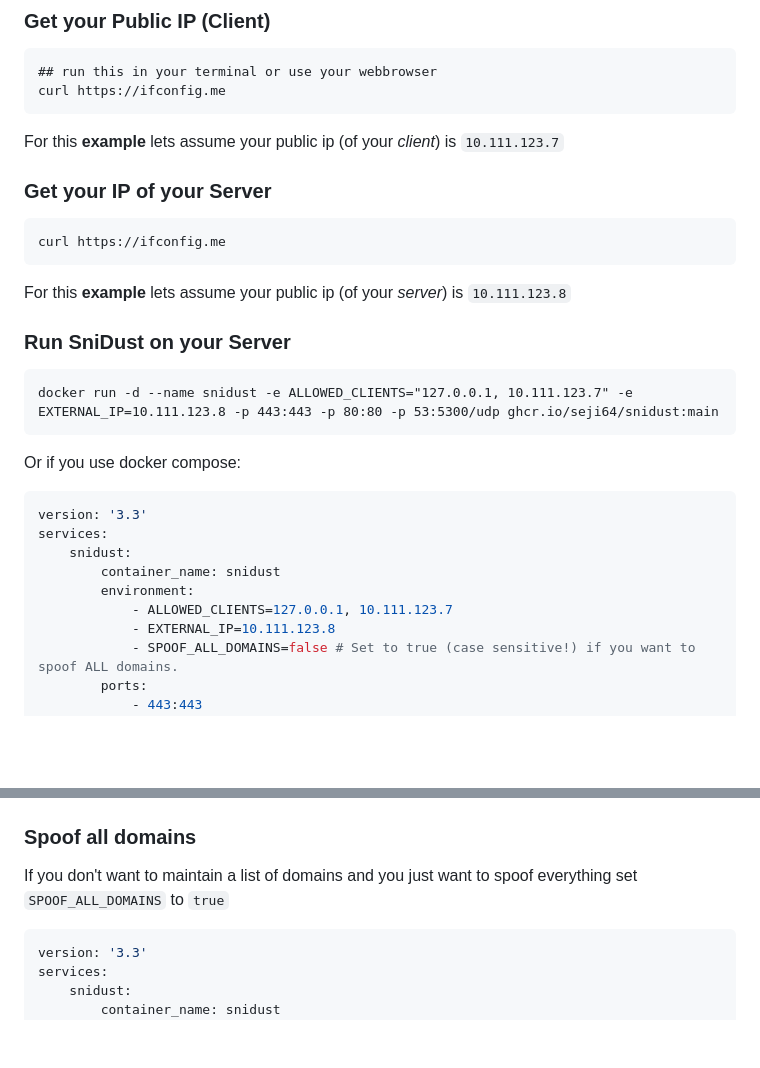
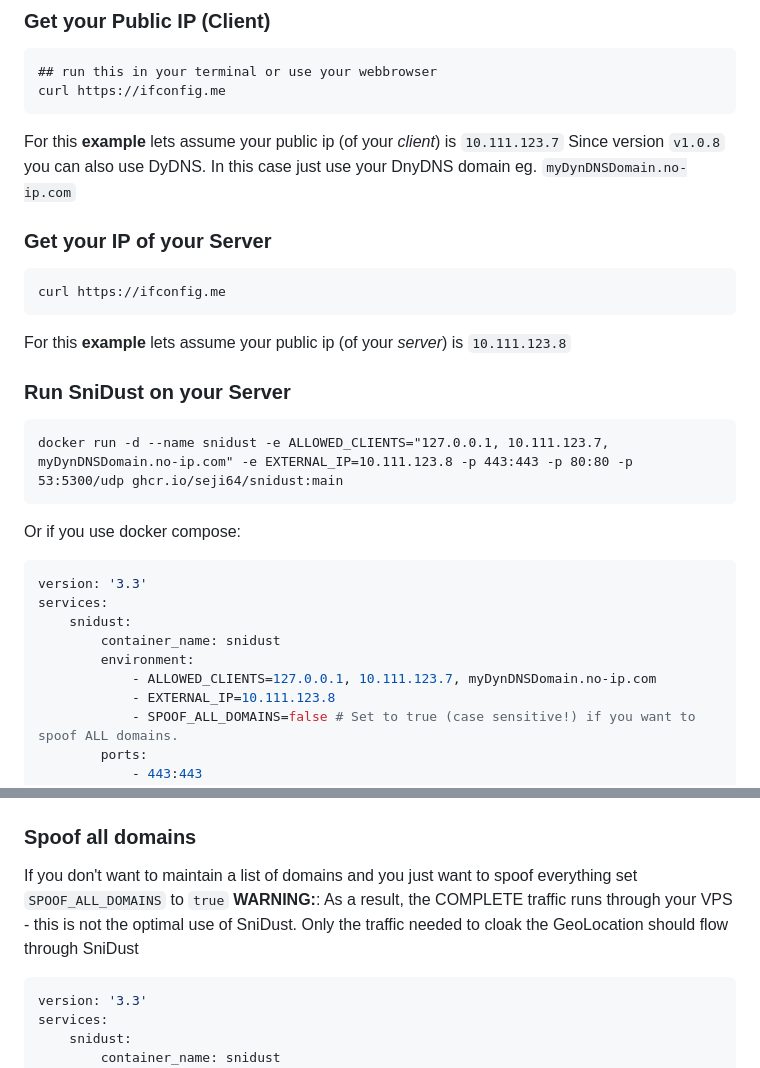
Before and after one commit to Seji64/SniDust, a Markdown page: README.md, 2 parts joined by grey strips. Rendered like a GitHub page; blank space fills up the shorter version.

````diff
--- a/README.md
+++ b/README.md
@@ -25,6 +25,7 @@ You will need a VPS or a Root Server where you can install [Docker](https://www.
 curl https://ifconfig.me
 ```
 For this **example**  lets assume your public ip (of your *client*) is `10.111.123.7`
+Since version `v1.0.8` you can also use DyDNS. In this case just use your DnyDNS domain eg. `myDynDNSDomain.no-ip.com`
 
 ### Get your IP of your Server
 
@@ -36,7 +37,7 @@ For this **example** lets assume your public ip (of your *server*) is `10.111.12
 ### Run SniDust on your Server
 
 ```
-docker run -d --name snidust -e ALLOWED_CLIENTS="127.0.0.1, 10.111.123.7" -e EXTERNAL_IP=10.111.123.8 -p 443:443 -p 80:80 -p 53:5300/udp ghcr.io/seji64/snidust:main
+docker run -d --name snidust -e ALLOWED_CLIENTS="127.0.0.1, 10.111.123.7, myDynDNSDomain.no-ip.com" -e EXTERNAL_IP=10.111.123.8 -p 443:443 -p 80:80 -p 53:5300/udp ghcr.io/seji64/snidust:main
 ```
 
 Or if you use docker compose:
@@ -47,7 +48,7 @@ services:
     snidust:
         container_name: snidust
         environment:
-            - ALLOWED_CLIENTS=127.0.0.1, 10.111.123.7
+            - ALLOWED_CLIENTS=127.0.0.1, 10.111.123.7, myDynDNSDomain.no-ip.com
             - EXTERNAL_IP=10.111.123.8
             - SPOOF_ALL_DOMAINS=false # Set to true (case sensitive!) if you want to spoof ALL domains.
         ports:
@@ -160,6 +161,7 @@ services:
 ### Spoof all domains
 
 If you don't want to maintain a list of domains and you just want to spoof everything set `SPOOF_ALL_DOMAINS` to `true`
+**WARNING:**: As a result, the COMPLETE traffic runs through your VPS - this is not the optimal use of SniDust. Only the traffic needed to cloak the GeoLocation should flow through SniDust
 
 ```yaml
 version: '3.3'
````
